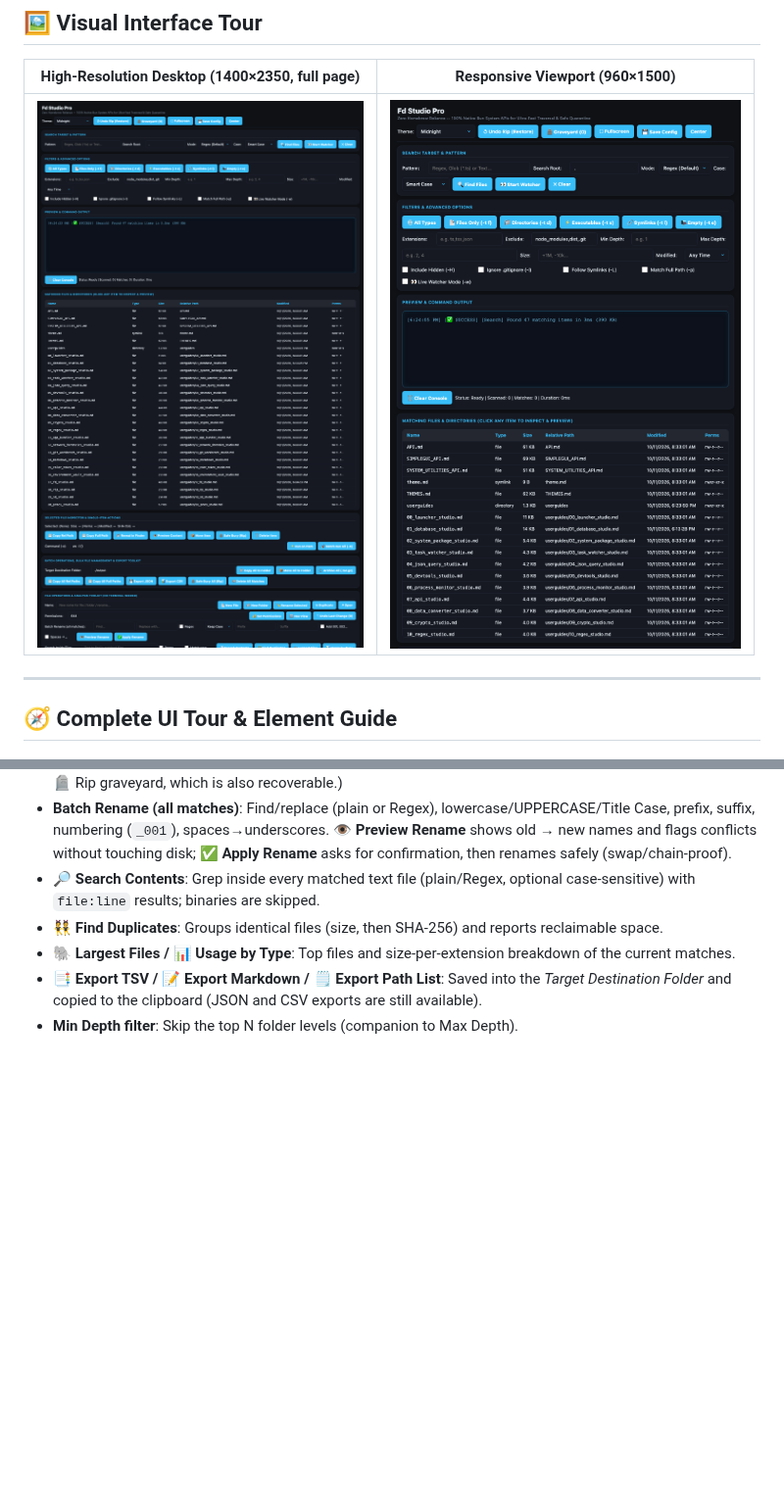
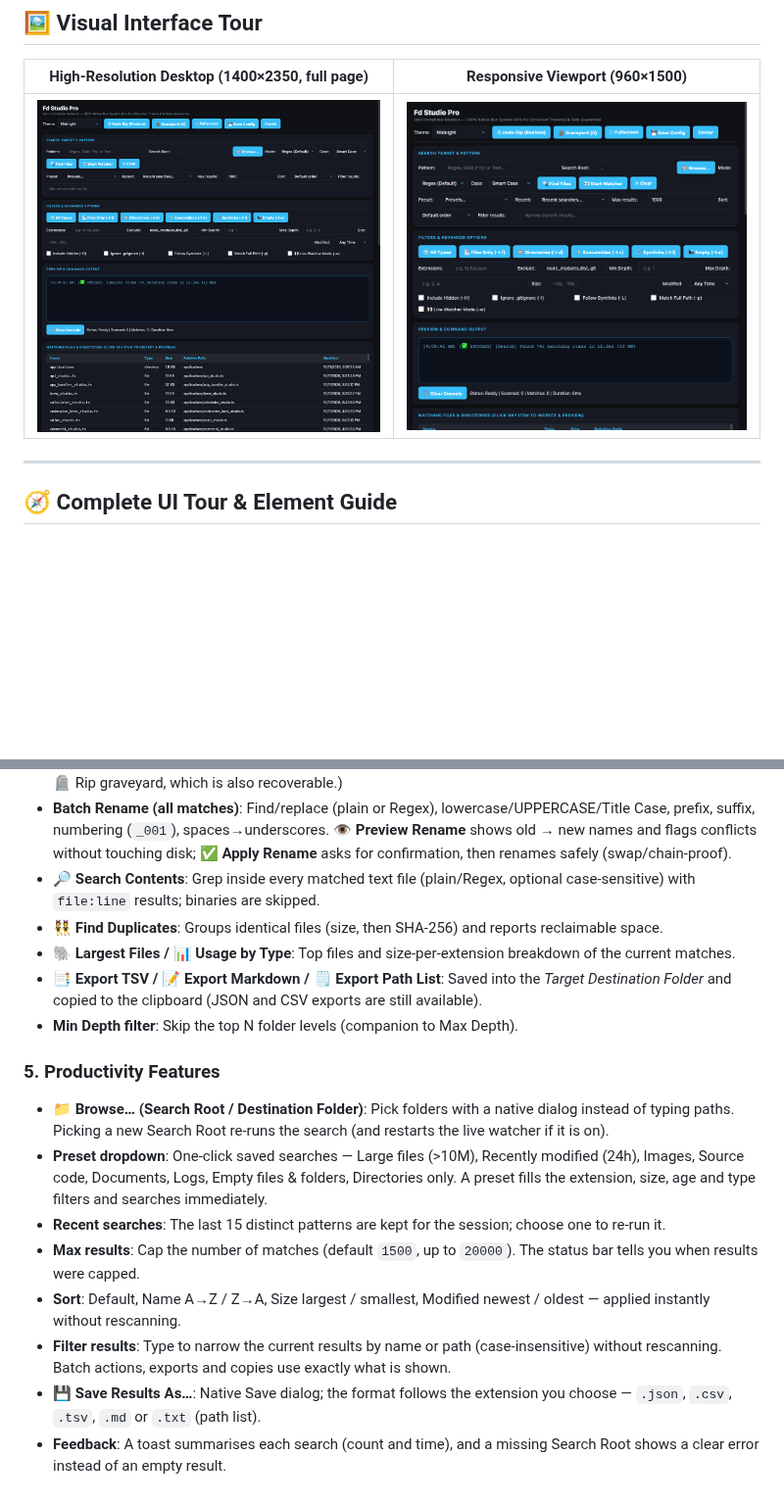
Before and after one commit to codecaine-zz/bun_rad_studio, a Markdown page: docs/userguides/17_fd_studio.md, 2 parts joined by grey strips. Shown at 98% size. Rendered like a GitHub page; pictures changed too: screenshots/apps/fd_studio_desktop.png, screenshots/apps/fd_studio_responsive.png; blank space fills up the shorter version.

Commit message:
Fd Studio: folder browse, presets, history, sort, filter, max results, save-as; tests, screenshots, guide

```diff
--- a/docs/userguides/17_fd_studio.md
+++ b/docs/userguides/17_fd_studio.md
@@ -83,3 +83,13 @@ A beginner-friendly file-manager layer on top of search — everything is a butt
 - **🐘 Largest Files / 📊 Usage by Type**: Top files and size-per-extension breakdown of the current matches.
 - **📑 Export TSV / 📝 Export Markdown / 🗒 Export Path List**: Saved into the *Target Destination Folder* and copied to the clipboard (JSON and CSV exports are still available).
 - **Min Depth filter**: Skip the top N folder levels (companion to Max Depth).
+
+### 5. Productivity Features
+- **📁 Browse… (Search Root / Destination Folder)**: Pick folders with a native dialog instead of typing paths. Picking a new Search Root re-runs the search (and restarts the live watcher if it is on).
+- **Preset dropdown**: One-click saved searches — Large files (>10M), Recently modified (24h), Images, Source code, Documents, Logs, Empty files & folders, Directories only. A preset fills the extension, size, age and type filters and searches immediately.
+- **Recent searches**: The last 15 distinct patterns are kept for the session; choose one to re-run it.
+- **Max results**: Cap the number of matches (default `1500`, up to `20000`). The status bar tells you when results were capped.
+- **Sort**: Default, Name A→Z / Z→A, Size largest / smallest, Modified newest / oldest — applied instantly without rescanning.
+- **Filter results**: Type to narrow the current results by name or path (case-insensitive) without rescanning. Batch actions, exports and copies use exactly what is shown.
+- **💾 Save Results As…**: Native Save dialog; the format follows the extension you choose — `.json`, `.csv`, `.tsv`, `.md` or `.txt` (path list).
+- **Feedback**: A toast summarises each search (count and time), and a missing Search Root shows a clear error instead of an empty result.
```
Also changed, not shown: 4 other files.
